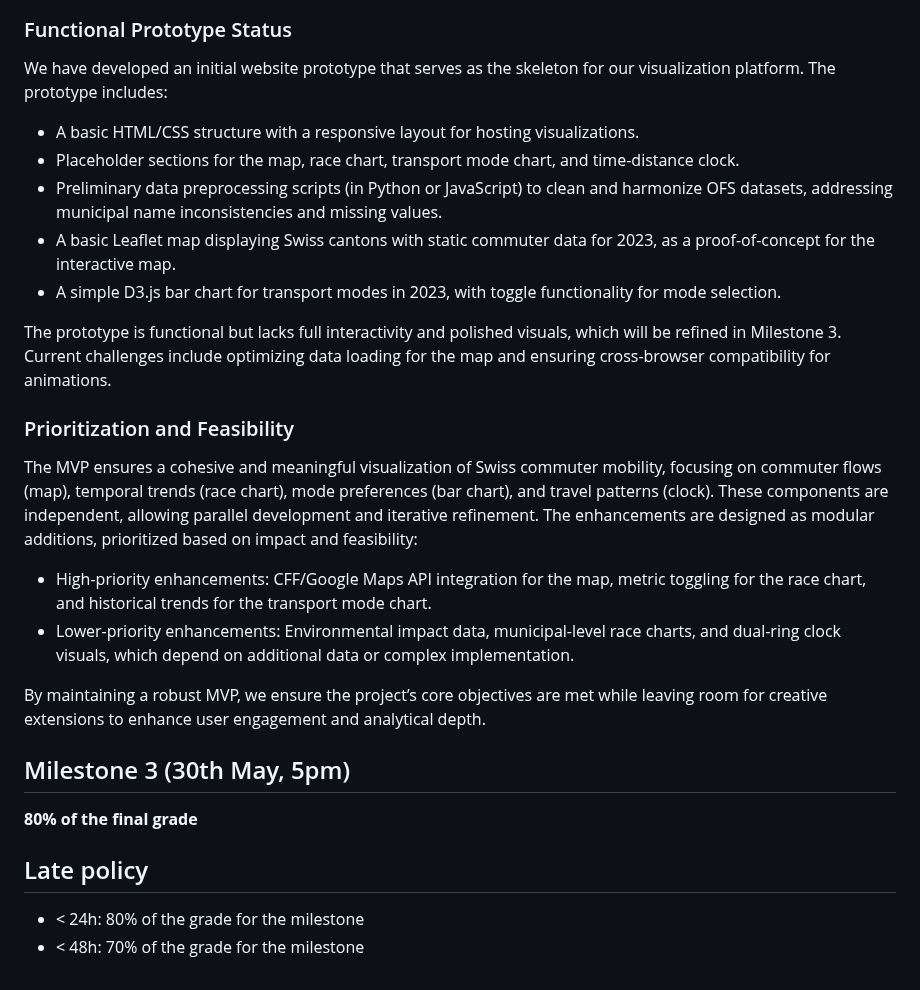
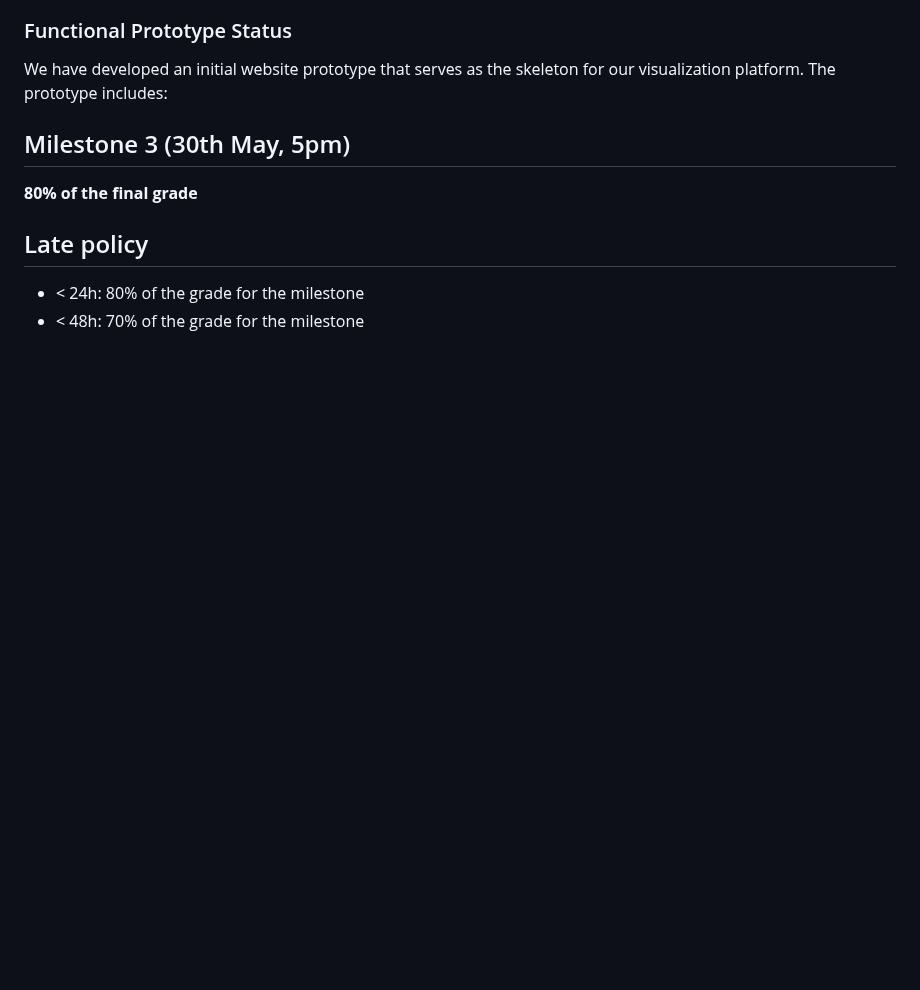
Before and after one commit to com-480-data-visualization/data-vizviz, a Markdown page: README.md, the part around one of its changes. Rendered like a GitHub page; blank space fills up the shorter version.

```diff
--- a/README.md
+++ b/README.md
@@ -229,23 +183,6 @@ Our project is divided into four independent visualization components, each addr
 ### Functional Prototype Status
 
 We have developed an initial website prototype that serves as the skeleton for our visualization platform. The prototype includes:
-
-- A basic HTML/CSS structure with a responsive layout for hosting visualizations.
-- Placeholder sections for the map, race chart, transport mode chart, and time-distance clock.
-- Preliminary data preprocessing scripts (in Python or JavaScript) to clean and harmonize OFS datasets, addressing municipal name inconsistencies and missing values.
-- A basic Leaflet map displaying Swiss cantons with static commuter data for 2023, as a proof-of-concept for the interactive map.
-- A simple D3.js bar chart for transport modes in 2023, with toggle functionality for mode selection.
-
-The prototype is functional but lacks full interactivity and polished visuals, which will be refined in Milestone 3. Current challenges include optimizing data loading for the map and ensuring cross-browser compatibility for animations.
-
-### Prioritization and Feasibility
-
-The MVP ensures a cohesive and meaningful visualization of Swiss commuter mobility, focusing on commuter flows (map), temporal trends (race chart), mode preferences (bar chart), and travel patterns (clock). These components are independent, allowing parallel development and iterative refinement. The enhancements are designed as modular additions, prioritized based on impact and feasibility:
-
-- High-priority enhancements: CFF/Google Maps API integration for the map, metric toggling for the race chart, and historical trends for the transport mode chart.
-- Lower-priority enhancements: Environmental impact data, municipal-level race charts, and dual-ring clock visuals, which depend on additional data or complex implementation.
-
-By maintaining a robust MVP, we ensure the project’s core objectives are met while leaving room for creative extensions to enhance user engagement and analytical depth.
 
 
 ## Milestone 3 (30th May, 5pm)
```
Also changed, not shown: other parts of README.md (+17 -63 lines).
